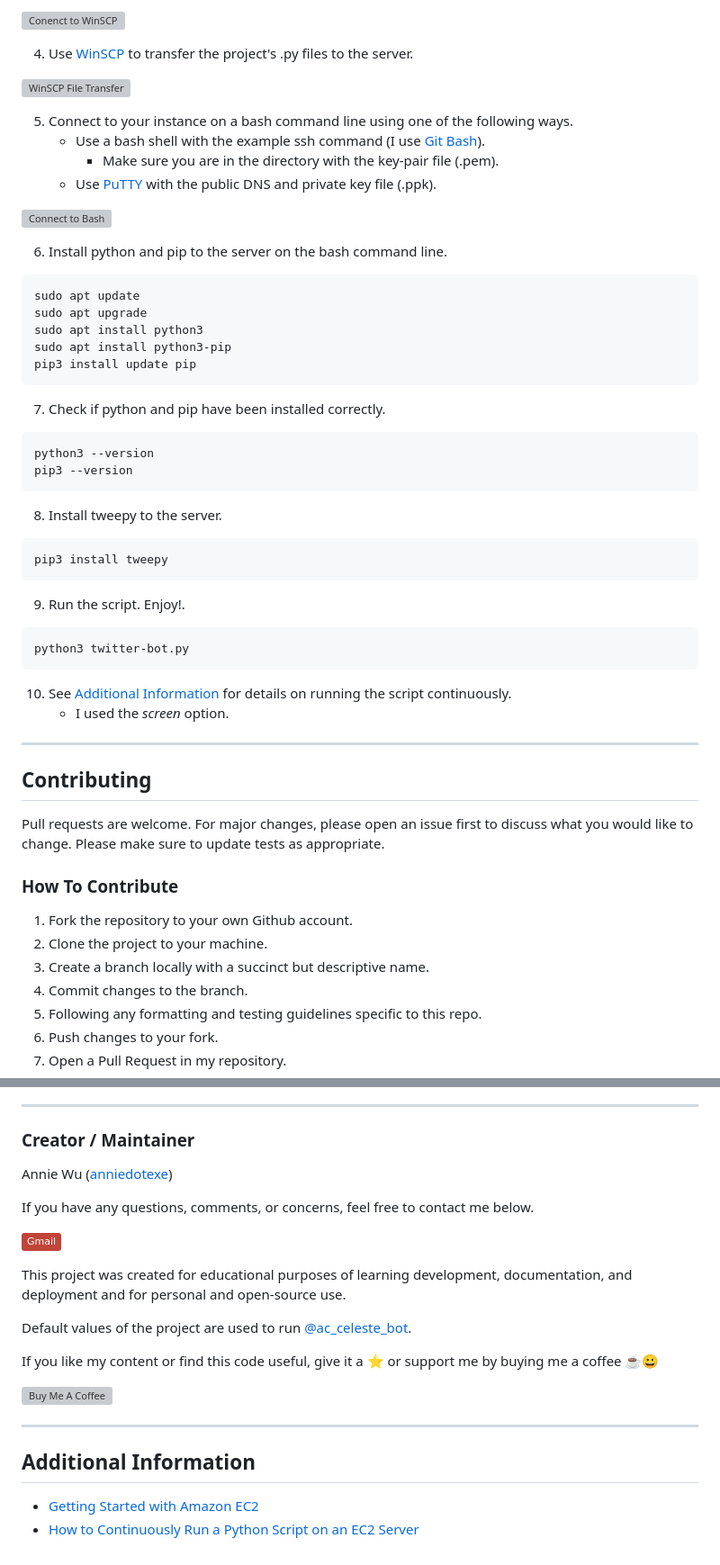
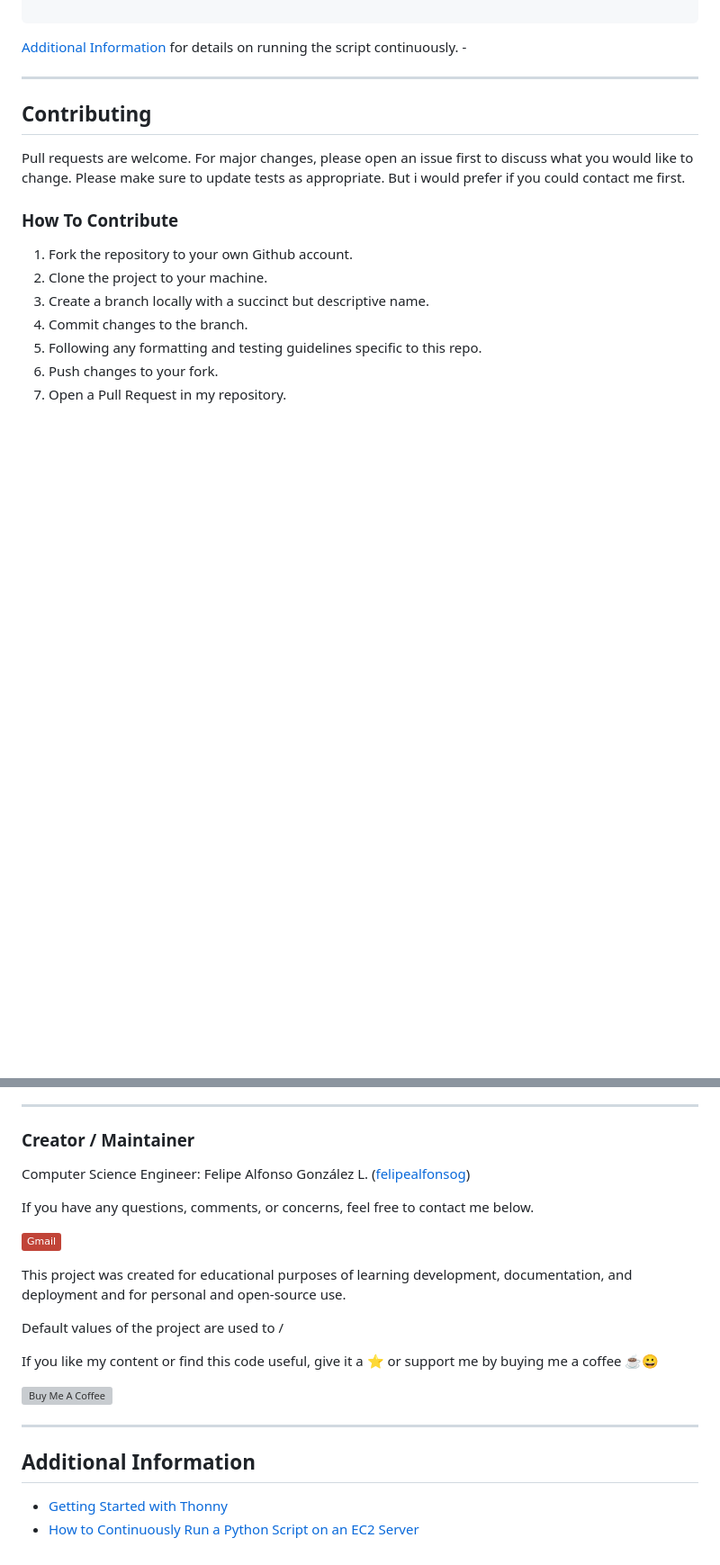
Before and after one commit to felipealfonsog/PicoWebPy, a Markdown page: README.md, 2 parts joined by grey strips. Shown at 90% size. Drawn GitHub-style; badges without logos; blank space fills up the shorter version; grey boxes are pictures that could not be loaded.

````diff
--- a/README.md
+++ b/README.md
@@ -194,53 +111,11 @@ python3.8 /home/account-name/directory-name/twitter-bot.py
-![Conenct to WinSCP](https://media.giphy.com/media/XDpwQS1KQA5ZyqmKaN/giphy.gif)
-
-4. Use [WinSCP](https://winscp.net/eng/download.php) to transfer the project's .py files to the server.
-
-![WinSCP File Transfer](https://media.giphy.com/media/cltoUcOEABkI7h1seu/giphy.gif)
-
-5. Connect to your instance on a bash command line using one of the following ways.
-   - Use a bash shell with the example ssh command (I use [Git Bash](https://gitforwindows.org/)).
-     - Make sure you are in the directory with the key-pair file (.pem).
-   - Use [PuTTY](https://docs.aws.amazon.com/AWSEC2/latest/UserGuide/putty.html?icmpid=docs_ec2_console) with the public DNS and private key file (.ppk).
-
-![Connect to Bash](https://media.giphy.com/media/JTDsQkn9CG0bkQTv7T/giphy.gif)
-
-6. Install python and pip to the server on the bash command line.
-
-```
-sudo apt update
-sudo apt upgrade
-sudo apt install python3
-sudo apt install python3-pip
-pip3 install update pip
-```
-
-7. Check if python and pip have been installed correctly.
-
-```
-python3 --version
-pip3 --version
-```
-
-8. Install tweepy to the server.
-
-```
-pip3 install tweepy
-```
-
-9. Run the script. Enjoy!.
-
-```
-python3 twitter-bot.py
-```
-
-10. See [Additional Information](#additional-information) for details on running the script continuously.
-    - I used the _screen_ option.
+[Additional Information](#additional-information) for details on running the script continuously.
+    -
 
 ---
 
 ## Contributing
 
-Pull requests are welcome. For major changes, please open an issue first to discuss what you would like to change. Please make sure to update tests as appropriate.
+Pull requests are welcome. For major changes, please open an issue first to discuss what you would like to change. Please make sure to update tests as appropriate. But i would prefer if you could contact me first.
 
 ### How To Contribute
 
@@ -255,8 +130,8 @@ Pull requests are welcome. For major changes, please open an issue first to disc
 ---
 
 ### Creator / Maintainer
-
-Annie Wu ([anniedotexe](https://github.com/anniedotexe))
+Computer Science Engineer:
+Felipe Alfonso González L. ([felipealfonsog](https://github.com/felipealfonsog))
 
 If you have any questions, comments, or concerns, feel free to contact me below.
 
@@ -268,7 +143,7 @@ If you have any questions, comments, or concerns, feel free to contact me below.
 
 This project was created for educational purposes of learning development, documentation, and deployment and for personal and open-source use.
 
-Default values of the project are used to run [@ac_celeste_bot](https://twitter.com/ac_celeste_bot).
+Default values of the project are used to /
 
 If you like my content or find this code useful, give it a :star: or support me by buying me a coffee :coffee::grinning:
 
@@ -278,5 +153,5 @@ If you like my content or find this code useful, give it a :star: or support me
 
 ## Additional Information
 
-- [Getting Started with Amazon EC2](https://aws.amazon.com/ec2/getting-started/)
+- [Getting Started with Thonny](https://thonny.org/)
 - [How to Continuously Run a Python Script on an EC2 Server](https://intellipaat.com/community/9361/how-to-continuously-run-a-python-script-on-an-ec2-server)
````
Also changed, not shown: other parts of README.md (+18 -101 lines).
